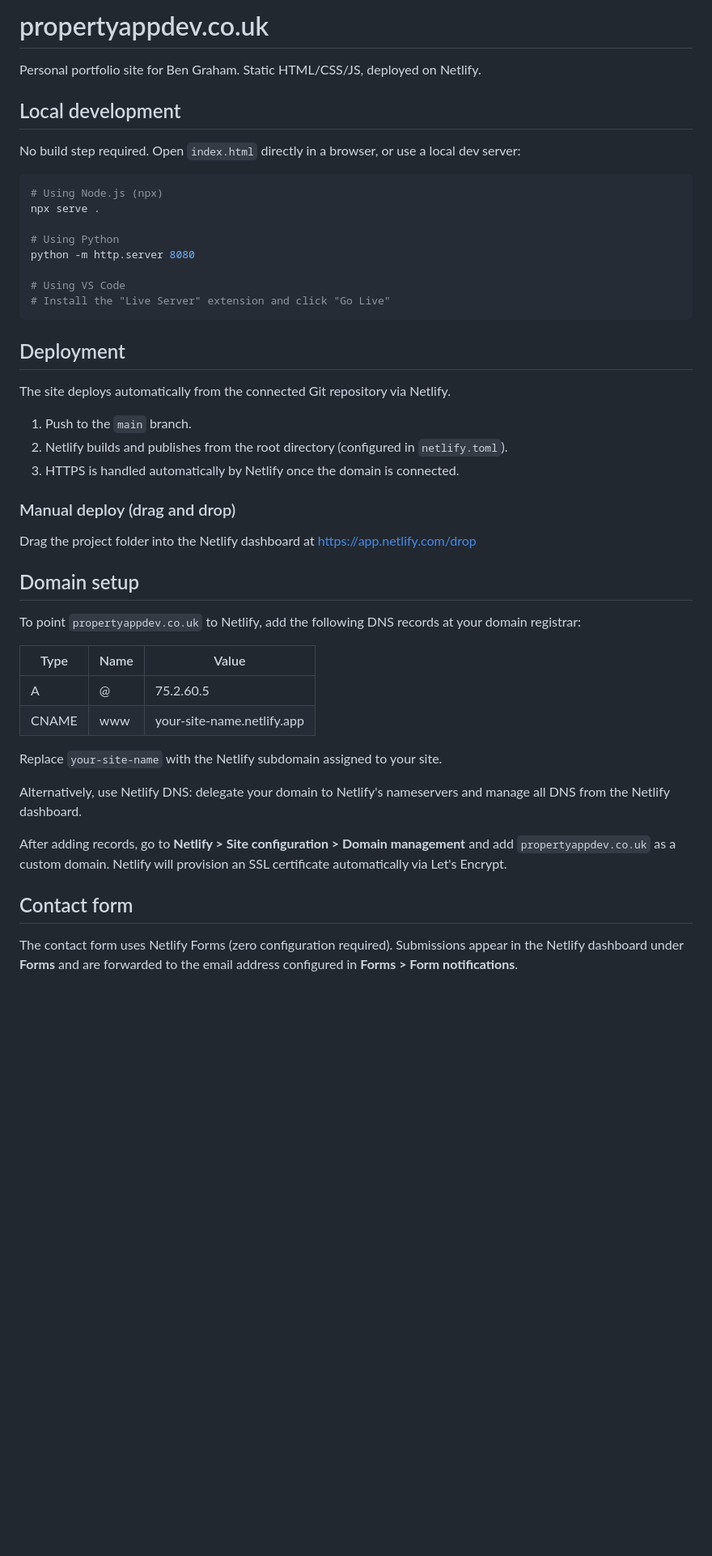
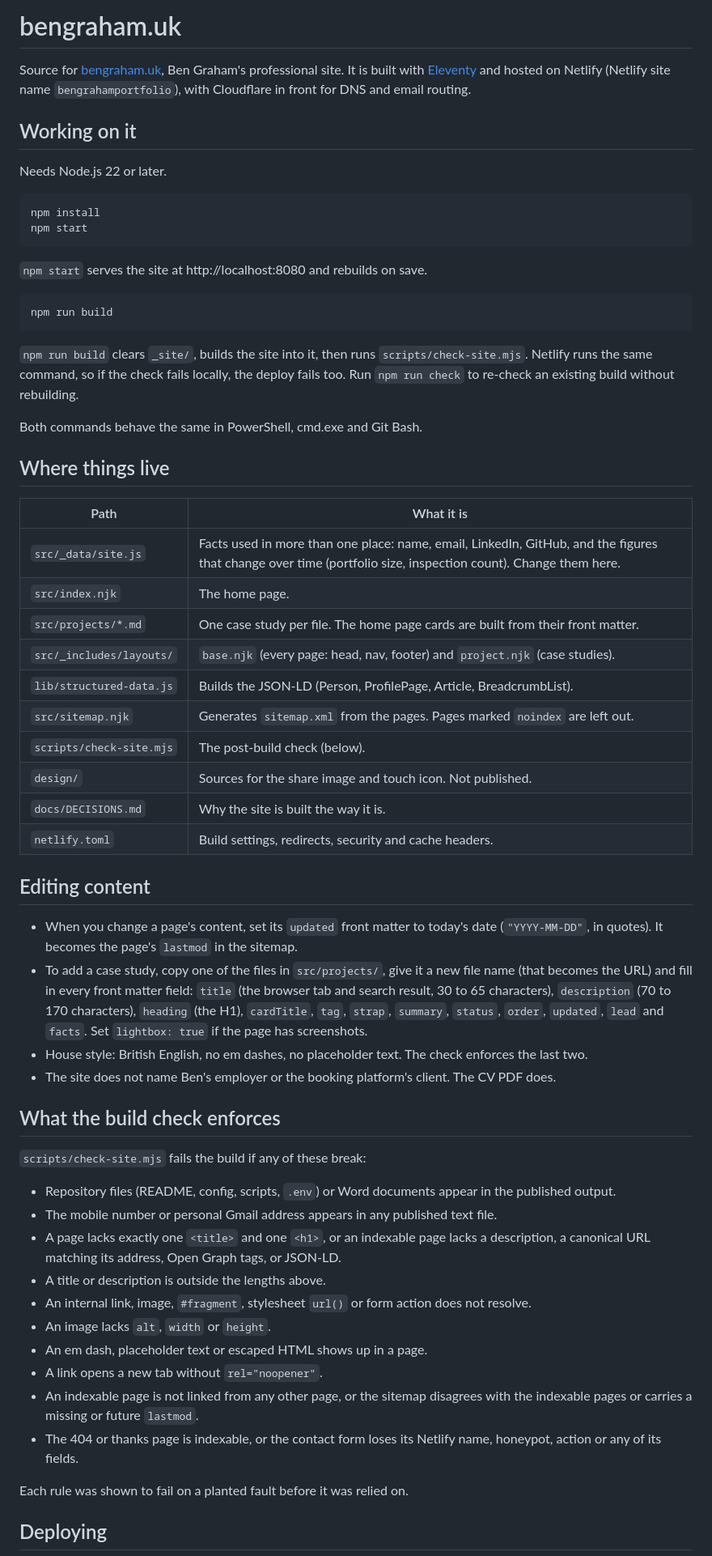
Before and after one commit to randommonicle/propertyappdev-site, a Markdown page: README.md, the part around one of its changes. Shown at 81% size. Drawn GitHub-style; blank space fills up the shorter version.

````diff
--- a/README.md
+++ b/README.md
@@ -1,50 +1,77 @@
-# propertyappdev.co.uk
+# bengraham.uk
 
-Personal portfolio site for Ben Graham. Static HTML/CSS/JS, deployed on Netlify.
+Source for [bengraham.uk](https://bengraham.uk), Ben Graham's professional site. It is built
+with [Eleventy](https://www.11ty.dev/) and hosted on Netlify (Netlify site name
+`bengrahamportfolio`), with Cloudflare in front for DNS and email routing.
 
-## Local development
+## Working on it
 
-No build step required. Open `index.html` directly in a browser, or use a local dev server:
+Needs Node.js 22 or later.
 
 ```bash
-# Using Node.js (npx)
-npx serve .
-
-# Using Python
-python -m http.server 8080
-
-# Using VS Code
-# Install the "Live Server" extension and click "Go Live"
+npm install
+npm start
 ```
 
-## Deployment
+`npm start` serves the site at http://localhost:8080 and rebuilds on save.
 
-The site deploys automatically from the connected Git repository via Netlify.
+```bash
+npm run build
+```
 
-1. Push to the `main` branch.
-2. Netlify builds and publishes from the root directory (configured in `netlify.toml`).
-3. HTTPS is handled automatically by Netlify once the domain is connected.
+`npm run build` clears `_site/`, builds the site into it, then runs `scripts/check-site.mjs`.
+Netlify runs the same command, so if the check fails locally, the deploy fails too. Run
+`npm run check` to re-check an existing build without rebuilding.
 
-### Manual deploy (drag and drop)
+Both commands behave the same in PowerShell, cmd.exe and Git Bash.
 
-Drag the project folder into the Netlify dashboard at https://app.netlify.com/drop
+## Where things live
 
-## Domain setup
+| Path | What it is |
+|------|------------|
+| `src/_data/site.js` | Facts used in more than one place: name, email, LinkedIn, GitHub, and the figures that change over time (portfolio size, inspection count). Change them here. |
+| `src/index.njk` | The home page. |
+| `src/projects/*.md` | One case study per file. The home page cards are built from their front matter. |
+| `src/_includes/layouts/` | `base.njk` (every page: head, nav, footer) and `project.njk` (case studies). |
+| `lib/structured-data.js` | Builds the JSON-LD (Person, ProfilePage, Article, BreadcrumbList). |
+| `src/sitemap.njk` | Generates `sitemap.xml` from the pages. Pages marked `noindex` are left out. |
+| `scripts/check-site.mjs` | The post-build check (below). |
+| `design/` | Sources for the share image and touch icon. Not published. |
+| `docs/DECISIONS.md` | Why the site is built the way it is. |
+| `netlify.toml` | Build settings, redirects, security and cache headers. |
 
-To point `propertyappdev.co.uk` to Netlify, add the following DNS records at your domain registrar:
+## Editing content
 
-| Type  | Name | Value                    |
-|-------|------|--------------------------|
-| A     | @    | 75.2.60.5                |
-| CNAME | www  | your-site-name.netlify.app |
+- When you change a page's content, set its `updated` front matter to today's date
+  (`"YYYY-MM-DD"`, in quotes). It becomes the page's `lastmod` in the sitemap.
+- To add a case study, copy one of the files in `src/projects/`, give it a new file name
+  (that becomes the URL) and fill in every front matter field: `title` (the browser tab
+  and search result, 30 to 65 characters), `description` (70 to 170 characters),
+  `heading` (the H1), `cardTitle`, `tag`, `strap`, `summary`, `status`, `order`, `updated`,
+  `lead` and `facts`. Set `lightbox: true` if the page has screenshots.
+- House style: British English, no em dashes, no placeholder text. The check enforces the
+  last two.
+- The site does not name Ben's employer or the booking platform's client. The CV PDF does.
 
-Replace `your-site-name` with the Netlify subdomain assigned to your site.
+## What the build check enforces
 
-Alternatively, use Netlify DNS: delegate your domain to Netlify's nameservers and manage all DNS from the Netlify dashboard.
+`scripts/check-site.mjs` fails the build if any of these break:
 
-After adding records, go to **Netlify > Site configuration > Domain management** and add `propertyappdev.co.uk` as a custom domain. Netlify will provision an SSL certificate automatically via Let's Encrypt.
+- Repository files (README, config, scripts, `.env`) or Word documents appear in the published output.
+- The mobile number or personal Gmail address appears in any published text file.
+- A page lacks exactly one `<title>` and one `<h1>`, or an indexable page lacks a description,
+  a canonical URL matching its address, Open Graph tags, or JSON-LD.
+- A title or description is outside the lengths above.
+- An internal link, image, `#fragment`, stylesheet `url()` or form action does not resolve.
+- An image lacks `alt`, `width` or `height`.
+- An em dash, placeholder text or escaped HTML shows up in a page.
+- A link opens a new tab without `rel="noopener"`.
+- An indexable page is not linked from any other page, or the sitemap disagrees with the
+  indexable pages or carries a missing or future `lastmod`.
+- The 404 or thanks page is indexable, or the contact form loses its Netlify name, honeypot,
+  action or any of its fields.
 
-## Contact form
+Each rule was shown to fail on a planted fault before it was relied on.
 
-The contact form uses Netlify Forms (zero configuration required). Submissions appear in the Netlify dashboard under **Forms** and are forwarded to the email address configured in **Forms > Form notifications**.
+## Deploying
 
````
Also changed, not shown: other parts of README.md (+34 -28 lines), docs/DECISIONS.md (added, +78 -0 lines).
